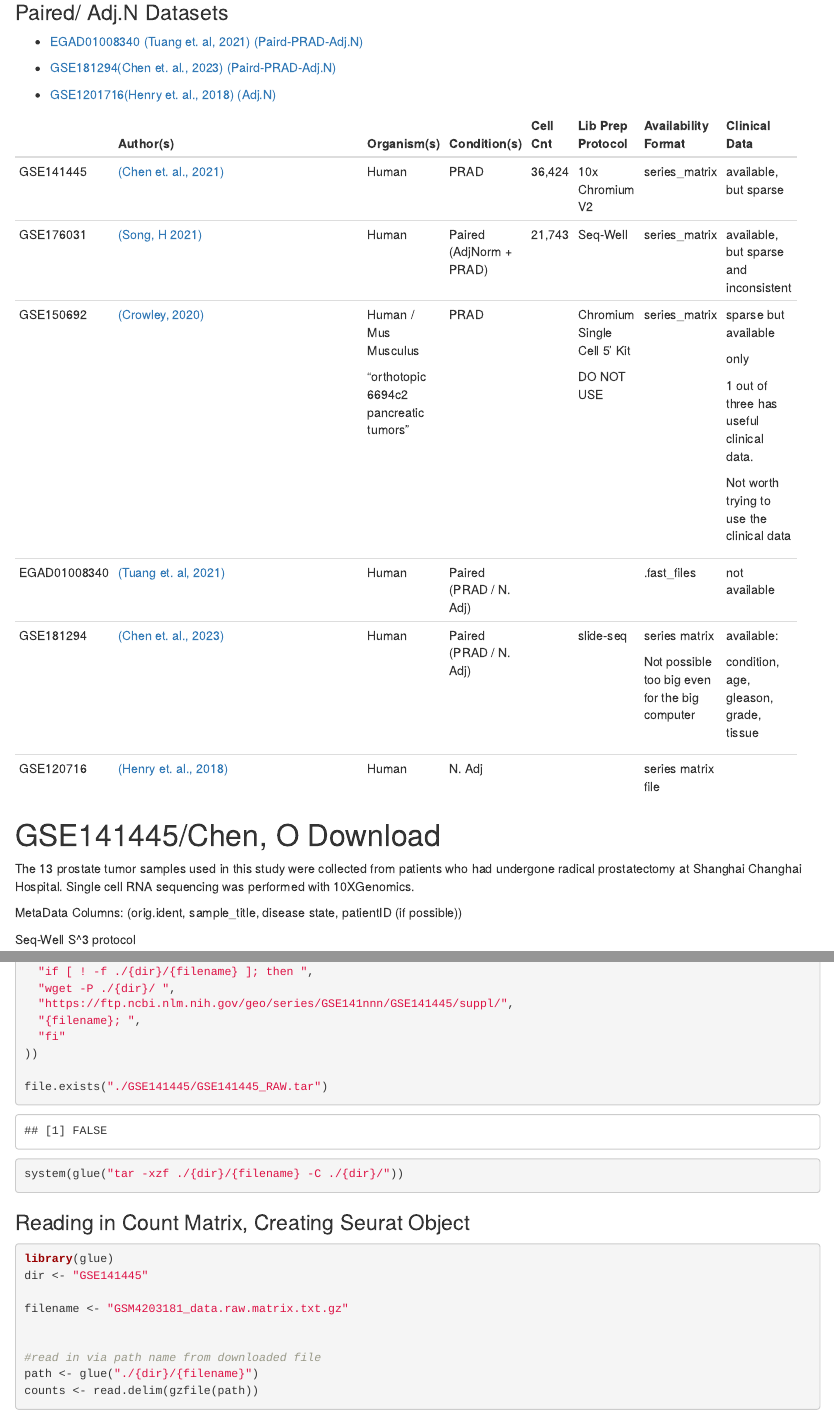
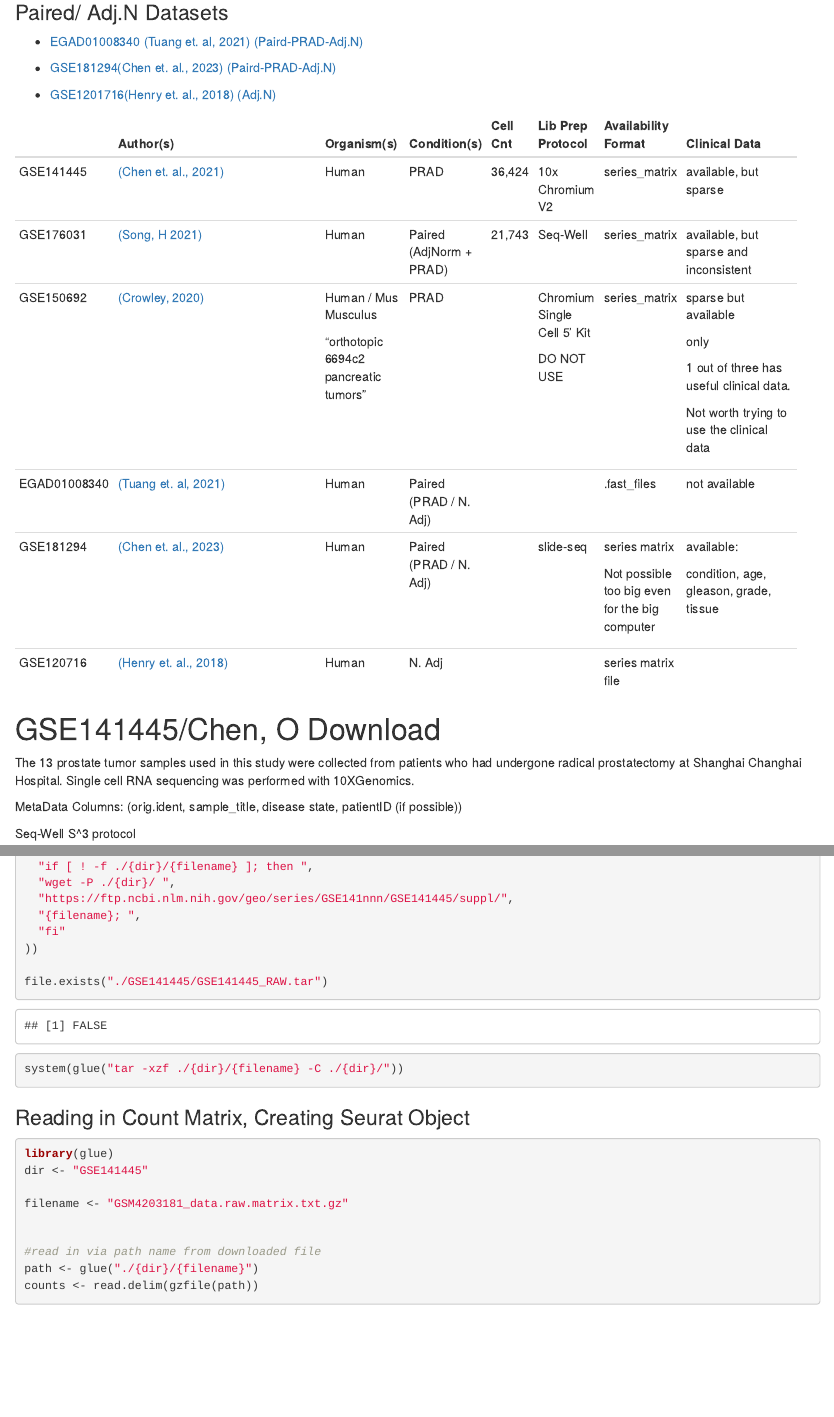
Before and after one commit to rumchada/BIDS2026_Project3, an R Markdown document (Data_Acquisition_ver1.Rmd): the page in a window 1100 px wide, from 1250 px down, and a second part further down, joined at a grey line. Rendered offline with R 4.5, knitr and Pandoc, with nearby package versions; some code elsewhere in the file could not run offline.

Commit message:
resolution of the Data Acquisition Phase

```diff
--- a/Data_Acquisition_ver1.Rmd
+++ b/Data_Acquisition_ver1.Rmd
@@ -79,50 +79,41 @@ Papers that could help:
 - [GSE1201716(Henry et. al., 2018)
   (Adj.N)](https://www.ncbi.nlm.nih.gov/geo/query/acc.cgi?acc=GSE120716)
 
-+--------------+----------------------------------------------------------------------+-------------+--------------+--------+-----------+---------------+--------------+
-|              | Author(s)                                                            | Organism(s) | Condition(s) | Cell   | Lib Prep  | Availability  | Clinical     |
-|              |                                                                      |             |              | Cnt    | Protocol  | Format        | Data         |
-+==============+======================================================================+=============+==============+========+===========+===============+==============+
-| GSE141445    | [(Chen et. al.,                                                      | Human       | PRAD         | 36,424 | 10x       | series_matrix | available,   |
-|              | 2021)](https://www.ncbi.nlm.nih.gov/geo/query/acc.cgi?acc=GSE141445) |             |              |        | Chromium  |               | but sparse   |
-|              |                                                                      |             |              |        | V2        |               |              |
-+--------------+----------------------------------------------------------------------+-------------+--------------+--------+-----------+---------------+--------------+
-| GSE176031    | [(Song, H                                                            | Human       | Paired       | 21,743 | Seq-Well  | series_matrix | available,   |
-|              | 2021)](https://www.ncbi.nlm.nih.gov/geo/query/acc.cgi?acc=GSE176031) |             | (AdjNorm +   |        |           |               | but sparse   |
-|              |                                                                      |             | PRAD)        |        |           |               | and          |
-|              |                                                                      |             |              |        |           |               | inconsistent |
-+--------------+----------------------------------------------------------------------+-------------+--------------+--------+-----------+---------------+--------------+
-| GSE150692    | [(Crowley,                                                           | Human / Mus | PRAD         |        | Chromium  | series_matrix | sparse but   |
-|              | 2020)](https://www.ncbi.nlm.nih.gov/geo/query/acc.cgi?acc=GSE150692) | Musculus    |              |        | Single    |               | available    |
-|              |                                                                      |             |              |        | Cell 5’   |               |              |
-|              |                                                                      | "orthotopic |              |        | Kit       |               | only         |
-|              |                                                                      | 6694c2      |              |        |           |               |              |
-|              |                                                                      | pancreatic  |              |        | DO NOT    |               | 1 out of     |
-|              |                                                                      | tumors"     |              |        | USE       |               | three has    |
-|              |                                                                      |             |              |        |           |               | useful       |
-|              |                                                                      |             |              |        |           |               | clinical     |
-|              |                                                                      |             |              |        |           |               | data.        |
-|              |                                                                      |             |              |        |           |               |              |
-|              |                                                                      |             |              |        |           |               | Not worth    |
-|              |                                                                      |             |              |        |           |               | trying to    |
-|              |                                                                      |             |              |        |           |               | use the      |
-|              |                                                                      |             |              |        |           |               | clinical     |
-|              |                                                                      |             |              |        |           |               | data         |
-+--------------+----------------------------------------------------------------------+-------------+--------------+--------+-----------+---------------+--------------+
-| EGAD01008340 | [(Tuang et. al,                                                      | Human       | Paired (PRAD |        |           | .fast_files   | not          |
-|              | 2021)](https://ega-archive.org/datasets/EGAD00001008340)             |             | / N. Adj)    |        |           |               | available    |
-+--------------+----------------------------------------------------------------------+-------------+--------------+--------+-----------+---------------+--------------+
-| GSE181294    | [(](https://www.ncbi.nlm.nih.gov/geo/query/acc.cgi)[Chen et. al.,    | Human       | Paired (PRAD |        | slide-seq | series matrix | available:   |
-|              | 2023)](https://www.ncbi.nlm.nih.gov/geo/query/acc.cgi?acc=GSE181294) |             | / N. Adj)    |        |           |               |              |
-|              |                                                                      |             |              |        |           | Not possible  | condition,   |
-|              |                                                                      |             |              |        |           | too big even  | age,         |
-|              |                                                                      |             |              |        |           | for the big   | gleason,     |
-|              |                                                                      |             |              |        |           | computer      | grade,       |
-|              |                                                                      |             |              |        |           |               | tissue       |
-+--------------+----------------------------------------------------------------------+-------------+--------------+--------+-----------+---------------+--------------+
-| GSE120716    | [(Henry et. al.,                                                     | Human       | N. Adj       |        |           | series matrix |              |
-|              | 2018)](https://www.ncbi.nlm.nih.gov/geo/query/acc.cgi?acc=GSE120716) |             |              |        |           | file          |              |
-+--------------+----------------------------------------------------------------------+-------------+--------------+--------+-----------+---------------+--------------+
++--------------+----------------------------------------------------------------------+----------------------+--------------+--------+-----------+---------------+----------------------------------+
+|              | Author(s)                                                            | Organism(s)          | Condition(s) | Cell   | Lib Prep  | Availability  | Clinical Data                    |
+|              |                                                                      |                      |              | Cnt    | Protocol  | Format        |                                  |
++==============+======================================================================+======================+==============+========+===========+===============+==================================+
+| GSE141445    | [(Chen et. al.,                                                      | Human                | PRAD         | 36,424 | 10x       | series_matrix | available, but sparse            |
+|              | 2021)](https://www.ncbi.nlm.nih.gov/geo/query/acc.cgi?acc=GSE141445) |                      |              |        | Chromium  |               |                                  |
+|              |                                                                      |                      |              |        | V2        |               |                                  |
++--------------+----------------------------------------------------------------------+----------------------+--------------+--------+-----------+---------------+----------------------------------+
+| GSE176031    | [(Song, H                                                            | Human                | Paired       | 21,743 | Seq-Well  | series_matrix | available, but sparse and        |
+|              | 2021)](https://www.ncbi.nlm.nih.gov/geo/query/acc.cgi?acc=GSE176031) |                      | (AdjNorm +   |        |           |               | inconsistent                     |
+|              |                                                                      |                      | PRAD)        |        |           |               |                                  |
++--------------+----------------------------------------------------------------------+----------------------+--------------+--------+-----------+---------------+----------------------------------+
+| GSE150692    | [(Crowley,                                                           | Human / Mus Musculus | PRAD         |        | Chromium  | series_matrix | sparse but available             |
+|              | 2020)](https://www.ncbi.nlm.nih.gov/geo/query/acc.cgi?acc=GSE150692) |                      |              |        | Single    |               |                                  |
+|              |                                                                      | "orthotopic 6694c2   |              |        | Cell 5’   |               | only                             |
+|              |                                                                      | pancreatic tumors"   |              |        | Kit       |               |                                  |
+|              |                                                                      |                      |              |        |           |               | 1 out of three has useful        |
+|              |                                                                      |                      |              |        | DO NOT    |               | clinical data.                   |
+|              |                                                                      |                      |              |        | USE       |               |                                  |
+|              |                                                                      |                      |              |        |           |               | Not worth trying to use the      |
+|              |                                                                      |                      |              |        |           |               | clinical data                    |
++--------------+----------------------------------------------------------------------+----------------------+--------------+--------+-----------+---------------+----------------------------------+
+| EGAD01008340 | [(Tuang et. al,                                                      | Human                | Paired (PRAD |        |           | .fast_files   | not available                    |
+|              | 2021)](https://ega-archive.org/datasets/EGAD00001008340)             |                      | / N. Adj)    |        |           |               |                                  |
++--------------+----------------------------------------------------------------------+----------------------+--------------+--------+-----------+---------------+----------------------------------+
+| GSE181294    | [(](https://www.ncbi.nlm.nih.gov/geo/query/acc.cgi)[Chen et. al.,    | Human                | Paired (PRAD |        | slide-seq | series matrix | available:                       |
+|              | 2023)](https://www.ncbi.nlm.nih.gov/geo/query/acc.cgi?acc=GSE181294) |                      | / N. Adj)    |        |           |               |                                  |
+|              |                                                                      |                      |              |        |           | Not possible  | condition, age, gleason, grade,  |
+|              |                                                                      |                      |              |        |           | too big even  | tissue                           |
+|              |                                                                      |                      |              |        |           | for the big   |                                  |
+|              |                                                                      |                      |              |        |           | computer      |                                  |
++--------------+----------------------------------------------------------------------+----------------------+--------------+--------+-----------+---------------+----------------------------------+
+| GSE120716    | [(Henry et. al.,                                                     | Human                | N. Adj       |        |           | series matrix |                                  |
+|              | 2018)](https://www.ncbi.nlm.nih.gov/geo/query/acc.cgi?acc=GSE120716) |                      |              |        |           | file          |                                  |
++--------------+----------------------------------------------------------------------+----------------------+--------------+--------+-----------+---------------+----------------------------------+
 
 # GSE141445/Chen, O Download
 
```
Also changed, not shown: final_sample_sheet.xlsx, Data_Acquisition_ver1.Rmd (11 more changed lines), 1 other file.
